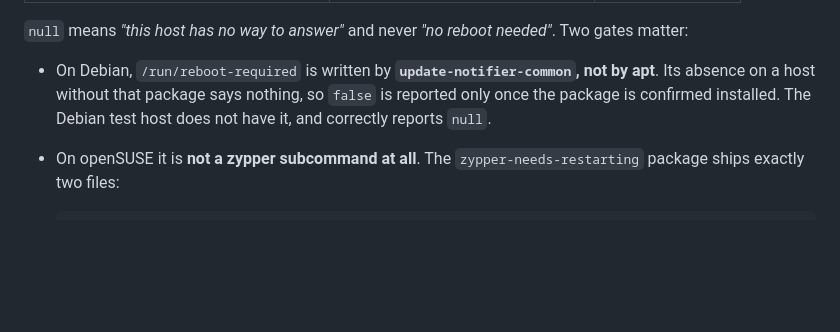
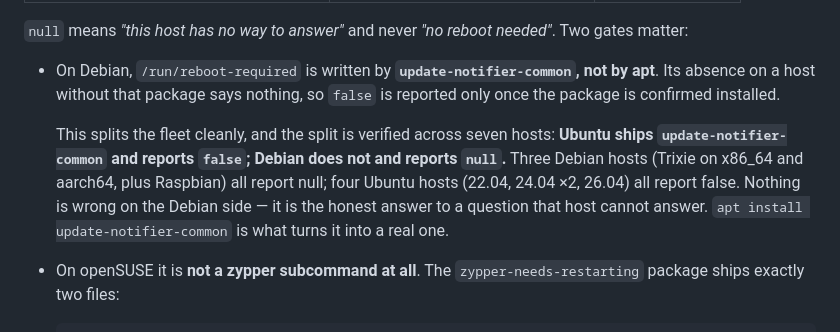
Before and after one commit to dennisfriedrichsen/netdash, a Markdown page: PATCH-CHECKS.md, the part around the change. Rendered like a GitHub page; blank space fills up the shorter version.

Commit message:
patches: record the Debian/Ubuntu split in reboot detection
Verified across seven hosts now that the fleet is fully reporting: Ubuntu ships
update-notifier-common and reports reboot false; Debian does not and reports
null. Three Debian hosts (Trixie x86_64 and aarch64, plus Raspbian) against four
Ubuntu (22.04, 24.04 x2, 26.04), with no exceptions either way.

The Debian nulls are correct rather than broken -- /run/reboot-required is
written by that package and not by apt, so its absence there means nothing. Noted
that installing update-notifier-common is what turns it into a real answer.

Co-Authored-By: Claude Opus 5 <noreply@anthropic.com>
Claude-Session: https://claude.ai/code/session_019QqMnKEcfJNiRAGWGMppxx

```diff
--- a/PATCH-CHECKS.md
+++ b/PATCH-CHECKS.md
@@ -532,8 +532,15 @@ Two gates matter:
 
 - On Debian, `/run/reboot-required` is written by **`update-notifier-common`,
   not by apt**. Its absence on a host without that package says nothing, so
-  `false` is reported only once the package is confirmed installed. The Debian
-  test host does not have it, and correctly reports `null`.
+  `false` is reported only once the package is confirmed installed.
+
+  This splits the fleet cleanly, and the split is verified across seven hosts:
+  **Ubuntu ships `update-notifier-common` and reports `false`; Debian does not
+  and reports `null`.** Three Debian hosts (Trixie on x86_64 and aarch64, plus
+  Raspbian) all report null; four Ubuntu hosts (22.04, 24.04 ×2, 26.04) all
+  report false. Nothing is wrong on the Debian side — it is the honest answer to
+  a question that host cannot answer. `apt install update-notifier-common` is
+  what turns it into a real one.
 - On openSUSE it is **not a zypper subcommand at all**. The
   `zypper-needs-restarting` package ships exactly two files:
 
```
